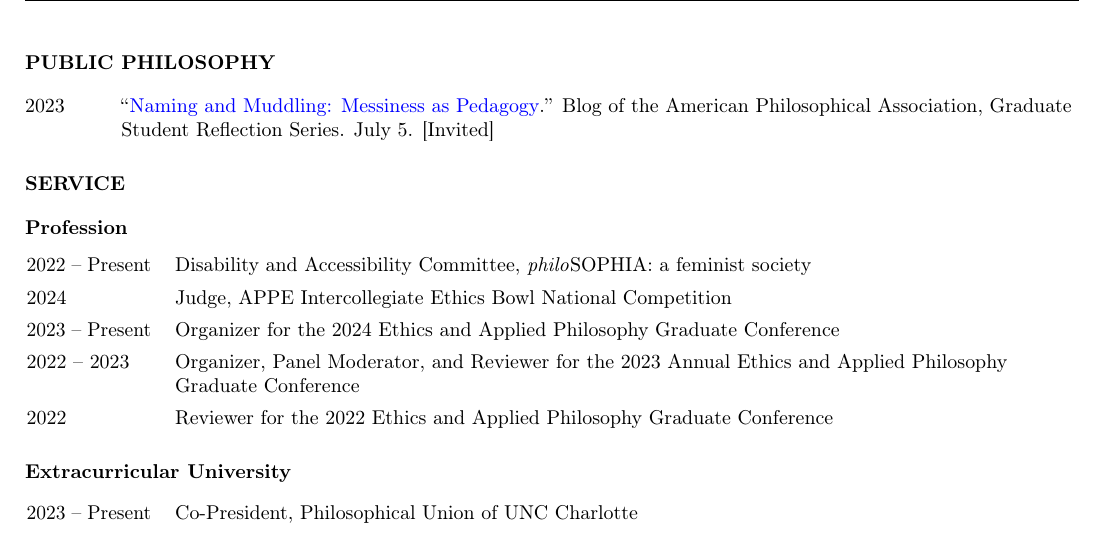
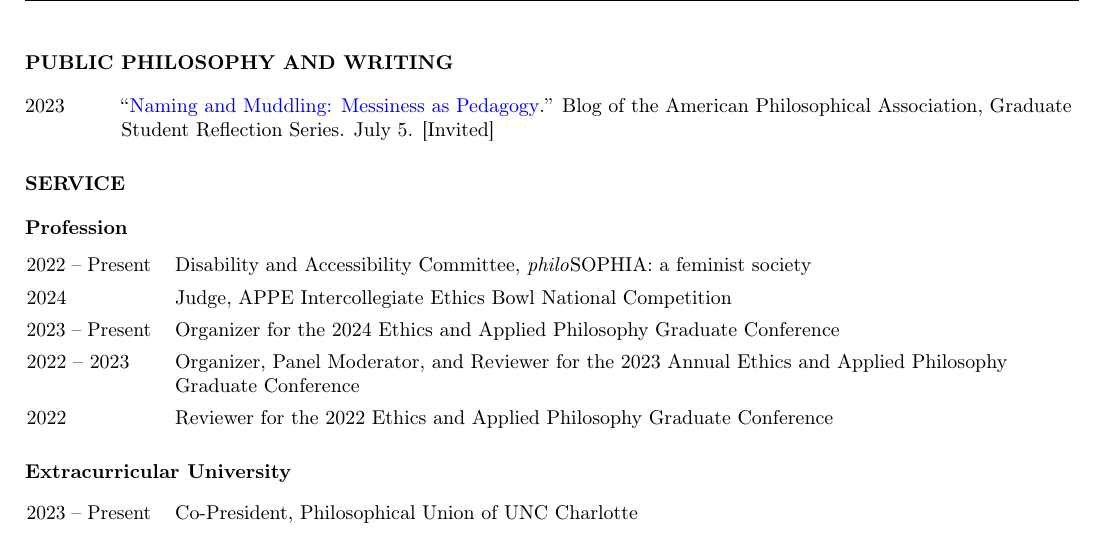
Before and after one commit to nicholasosaka/cv, a LaTeX CV (cv.tex): part of page 2 of 2, cut so that both start at the same text. Compiled offline with pdfLaTeX.

Commit message:
Modify pub phil header

```diff
--- a/cv.tex
+++ b/cv.tex
@@ -140,7 +140,7 @@ Social Epistemology, Queer Theory, Ethics and Moral Philosophy
 \end{tablist}
 
 % public philosophy
-\section*{\normalsize{PUBLIC PHILOSOPHY}}
+\section*{\normalsize{PUBLIC PHILOSOPHY AND WRITING}}
 \begin{tablist}
     \item[2023] \tab{}\enquote{\href{https://blog.apaonline.org/2023/07/05/naming-and-muddling-messiness-as-pedagogy/}{Naming and Muddling: Messiness as Pedagogy}.} Blog of the American Philosophical Association, Graduate Student Reflection Series. July 5. [Invited]
 \end{tablist}
```
